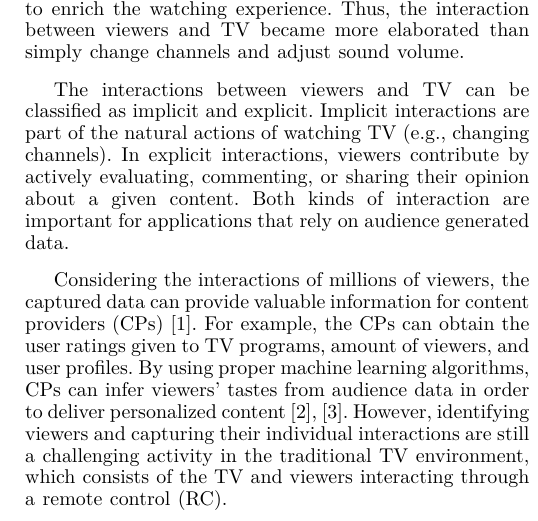
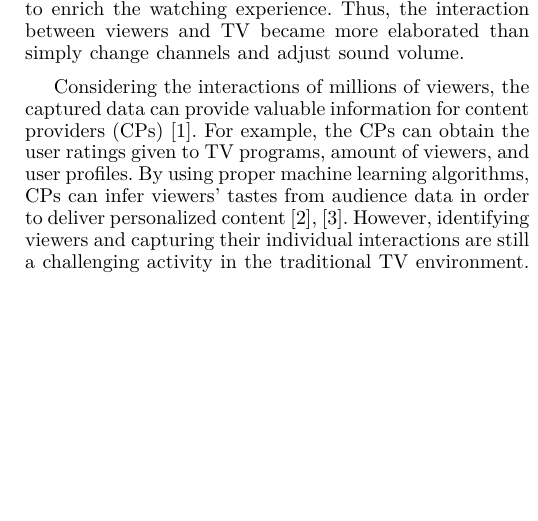
Before and after one commit to ricardoerikson/paper-gcce, a LaTeX paper (src/paper.tex): part of one column of page 1 of 3, cut so that both start at the same text, the shorter picture padded with empty space. Compiled offline with XeLaTeX.

Commit message:
Removed some parts of the introduction

```diff
--- a/src/paper.tex
+++ b/src/paper.tex
@@ -31,9 +31,9 @@ TV watching is frequently seen as a social activity. People gather around the te
 
 TV watching is essentially a social activity, where family, friends, or people with a common interest share the same space and TV set for entertainment or information. After many advances in technologies, for interactive and digital TV, it is possible to develop high-level applications to enrich the watching experience. Thus, the interaction between viewers and TV became more elaborated than simply change channels and adjust sound volume.
 
-The interactions between viewers and TV can be classified as implicit and explicit. Implicit interactions are part of the natural actions of watching TV (e.g., changing channels). In explicit interactions, viewers contribute by actively evaluating, commenting, or sharing their opinion about a given content. Both kinds of interaction are important for applications that rely on audience generated data.
+% The interactions between viewers and TV can be classified as implicit and explicit. Implicit interactions are part of the natural actions of watching TV (e.g., changing channels). In explicit interactions, viewers contribute by actively evaluating, commenting, or sharing their opinion about a given content. Both kinds of interaction are important for applications that rely on audience generated data.
 
-Considering the interactions of millions of viewers, the captured data can provide valuable information for content providers (CPs)~\cite{Teixeira2010}. For example, the CPs can obtain the user ratings given to TV programs, amount of viewers, and user profiles. By using proper machine learning algorithms, CPs can infer viewers' tastes from audience data in order to deliver personalized content~\cite{Kim2012,Shin2009}. However, identifying viewers and capturing their individual interactions are still a challenging activity in the traditional TV environment, which consists of the TV and viewers interacting through a remote control (RC).
+Considering the interactions of millions of viewers, the captured data can provide valuable information for content providers (CPs)~\cite{Teixeira2010}. For example, the CPs can obtain the user ratings given to TV programs, amount of viewers, and user profiles. By using proper machine learning algorithms, CPs can infer viewers' tastes from audience data in order to deliver personalized content~\cite{Kim2012,Shin2009}. However, identifying viewers and capturing their individual interactions are still a challenging activity in the traditional TV environment.%, which consists of the TV and viewers interacting through a remote control (RC).
 
 The conventional RC presents two notable problems for capturing interactions from viewers: (1) to automatically identify the viewers that are in the TV environment in order to contextualize the interaction; and (2) to individually capture interactions from the viewer in charge of the RC. Thus, considering a scenario with the traditional TV environment and a conventional TV, all interactions are assigned to the whole group of viewers (e.g., a family), rather than to the viewer in charge of the RC. As a result, the tastes that were inferred from the users in charge of the RC can be imposed on the tastes of the others.
 
```
